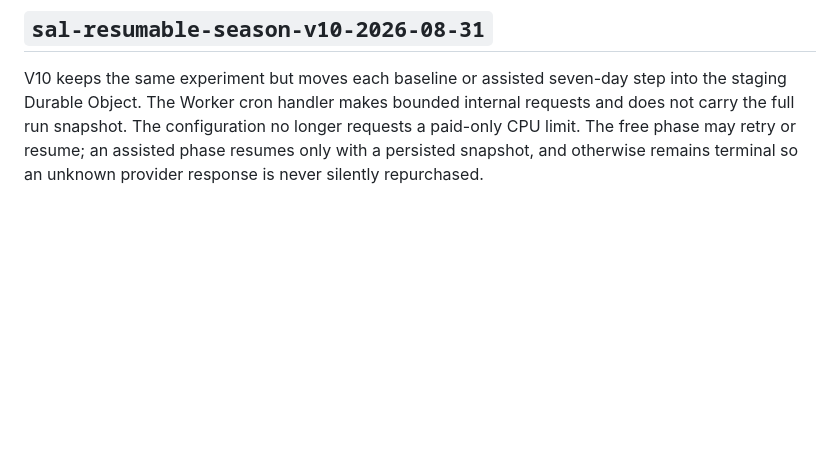
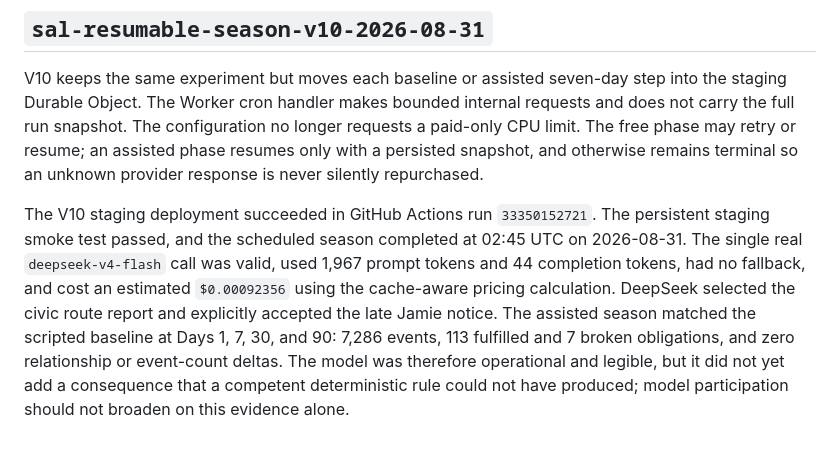
Before and after one commit to silascroe/calder-station, a Markdown page: docs/model-evaluation.md, the part around the change. Rendered like a GitHub page; blank space fills up the shorter version.

```diff
--- a/docs/model-evaluation.md
+++ b/docs/model-evaluation.md
@@ -86,3 +86,5 @@ This revision implemented resumable seven-day snapshots, but its deployment was
 ## `sal-resumable-season-v10-2026-08-31`
 
 V10 keeps the same experiment but moves each baseline or assisted seven-day step into the staging Durable Object. The Worker cron handler makes bounded internal requests and does not carry the full run snapshot. The configuration no longer requests a paid-only CPU limit. The free phase may retry or resume; an assisted phase resumes only with a persisted snapshot, and otherwise remains terminal so an unknown provider response is never silently repurchased.
+
+The V10 staging deployment succeeded in GitHub Actions run `33350152721`. The persistent staging smoke test passed, and the scheduled season completed at 02:45 UTC on 2026-08-31. The single real `deepseek-v4-flash` call was valid, used 1,967 prompt tokens and 44 completion tokens, had no fallback, and cost an estimated `$0.00092356` using the cache-aware pricing calculation. DeepSeek selected the civic route report and explicitly accepted the late Jamie notice. The assisted season matched the scripted baseline at Days 1, 7, 30, and 90: 7,286 events, 113 fulfilled and 7 broken obligations, and zero relationship or event-count deltas. The model was therefore operational and legible, but it did not yet add a consequence that a competent deterministic rule could not have produced; model participation should not broaden on this evidence alone.
```
Also changed, not shown: README.md (+1 -1 lines), plan.md (+3 -2 lines).
